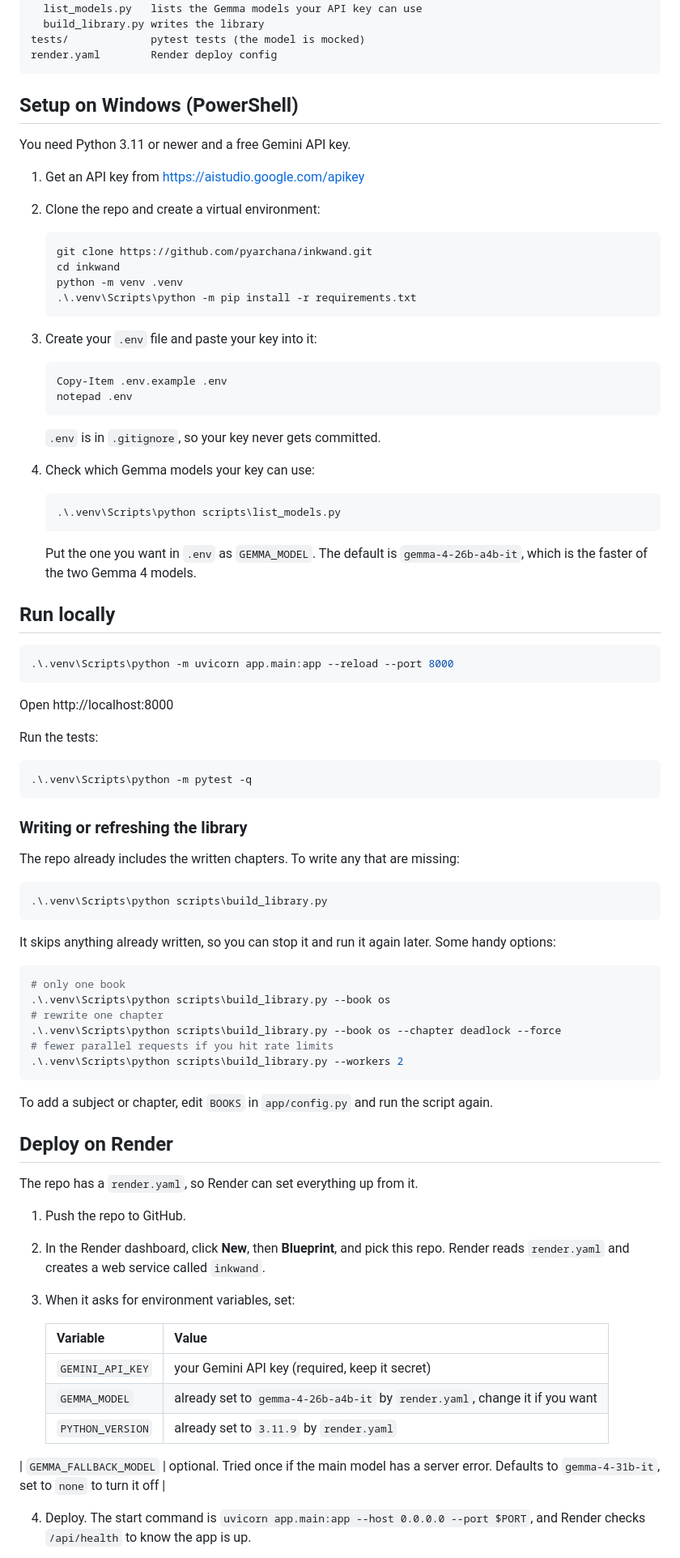
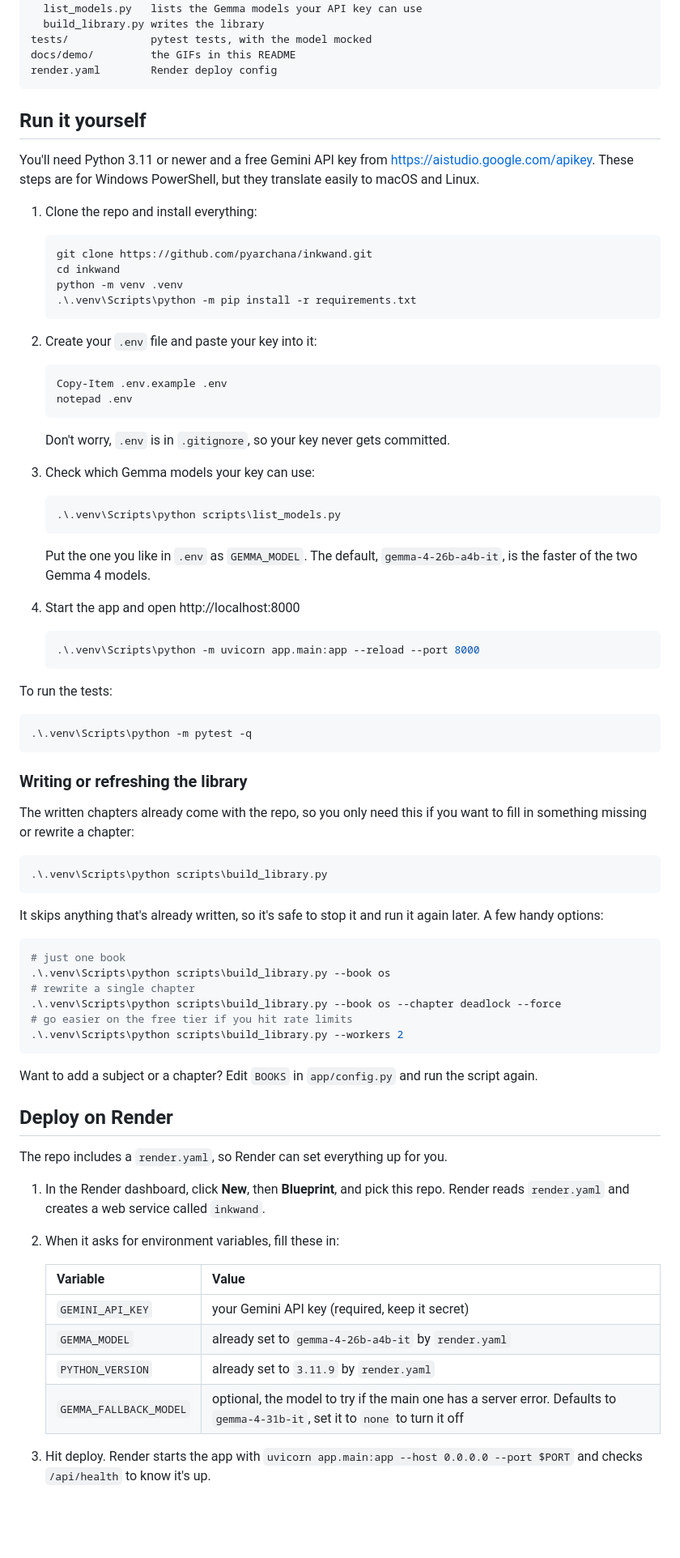
Before and after one commit to pyarchana/inkwand, a Markdown page: README.md, the part around one of its changes. Shown at 81% size. GitHub-like rendering; blank space fills up the shorter version.

Commit message:
rewrite readme

````diff
--- a/README.md
+++ b/README.md
@@ -45,17 +69,16 @@ data/library/      pre-written chapters, one JSON file per chapter
 scripts/
   list_models.py   lists the Gemma models your API key can use
   build_library.py writes the library
-tests/             pytest tests (the model is mocked)
+tests/             pytest tests, with the model mocked
+docs/demo/         the GIFs in this README
 render.yaml        Render deploy config
 ```
 
-## Setup on Windows (PowerShell)
+## Run it yourself
 
-You need Python 3.11 or newer and a free Gemini API key.
+You'll need Python 3.11 or newer and a free Gemini API key from https://aistudio.google.com/apikey. These steps are for Windows PowerShell, but they translate easily to macOS and Linux.
 
-1. Get an API key from https://aistudio.google.com/apikey
-
-2. Clone the repo and create a virtual environment:
+1. Clone the repo and install everything:
 
    ```powershell
    git clone https://github.com/pyarchana/inkwand.git
@@ -64,32 +87,30 @@ You need Python 3.11 or newer and a free Gemini API key.
    .\.venv\Scripts\python -m pip install -r requirements.txt
    ```
 
-3. Create your `.env` file and paste your key into it:
+2. Create your `.env` file and paste your key into it:
 
    ```powershell
    Copy-Item .env.example .env
    notepad .env
    ```
 
-   `.env` is in `.gitignore`, so your key never gets committed.
+   Don't worry, `.env` is in `.gitignore`, so your key never gets committed.
 
-4. Check which Gemma models your key can use:
+3. Check which Gemma models your key can use:
 
    ```powershell
    .\.venv\Scripts\python scripts\list_models.py
    ```
 
-   Put the one you want in `.env` as `GEMMA_MODEL`. The default is `gemma-4-26b-a4b-it`, which is the faster of the two Gemma 4 models.
+   Put the one you like in `.env` as `GEMMA_MODEL`. The default, `gemma-4-26b-a4b-it`, is the faster of the two Gemma 4 models.
 
-## Run locally
+4. Start the app and open http://localhost:8000
 
-```powershell
-.\.venv\Scripts\python -m uvicorn app.main:app --reload --port 8000
-```
+   ```powershell
+   .\.venv\Scripts\python -m uvicorn app.main:app --reload --port 8000
+   ```
 
-Open http://localhost:8000
-
-Run the tests:
+To run the tests:
 
 ```powershell
 .\.venv\Scripts\python -m pytest -q
@@ -97,39 +118,38 @@ Run the tests:
 
 ### Writing or refreshing the library
 
-The repo already includes the written chapters. To write any that are missing:
+The written chapters already come with the repo, so you only need this if you want to fill in something missing or rewrite a chapter:
 
 ```powershell
 .\.venv\Scripts\python scripts\build_library.py
 ```
 
-It skips anything already written, so you can stop it and run it again later. Some handy options:
+It skips anything that's already written, so it's safe to stop it and run it again later. A few handy options:
 
 ```powershell
-# only one book
+# just one book
 .\.venv\Scripts\python scripts\build_library.py --book os
-# rewrite one chapter
+# rewrite a single chapter
 .\.venv\Scripts\python scripts\build_library.py --book os --chapter deadlock --force
-# fewer parallel requests if you hit rate limits
+# go easier on the free tier if you hit rate limits
 .\.venv\Scripts\python scripts\build_library.py --workers 2
 ```
 
-To add a subject or chapter, edit `BOOKS` in `app/config.py` and run the script again.
+Want to add a subject or a chapter? Edit `BOOKS` in `app/config.py` and run the script again.
 
 ## Deploy on Render
 
-The repo has a `render.yaml`, so Render can set everything up from it.
+The repo includes a `render.yaml`, so Render can set everything up for you.
 
-1. Push the repo to GitHub.
-2. In the Render dashboard, click **New**, then **Blueprint**, and pick this repo. Render reads `render.yaml` and creates a web service called `inkwand`.
-3. When it asks for environment variables, set:
+1. In the Render dashboard, click **New**, then **Blueprint**, and pick this repo. Render reads `render.yaml` and creates a web service called `inkwand`.
+2. When it asks for environment variables, fill these in:
 
    | Variable | Value |
    |---|---|
    | `GEMINI_API_KEY` | your Gemini API key (required, keep it secret) |
-   | `GEMMA_MODEL` | already set to `gemma-4-26b-a4b-it` by `render.yaml`, change it if you want |
+   | `GEMMA_MODEL` | already set to `gemma-4-26b-a4b-it` by `render.yaml` |
    | `PYTHON_VERSION` | already set to `3.11.9` by `render.yaml` |
-| `GEMMA_FALLBACK_MODEL` | optional. Tried once if the main model has a server error. Defaults to `gemma-4-31b-it`, set to `none` to turn it off |
+   | `GEMMA_FALLBACK_MODEL` | optional, the model to try if the main one has a server error. Defaults to `gemma-4-31b-it`, set it to `none` to turn it off |
 
-4. Deploy. The start command is `uvicorn app.main:app --host 0.0.0.0 --port $PORT`, and Render checks `/api/health` to know the app is up.
+3. Hit deploy. Render starts the app with `uvicorn app.main:app --host 0.0.0.0 --port $PORT` and checks `/api/health` to know it's up.
 
````
Also changed, not shown: other parts of README.md (+55 -30 lines).
